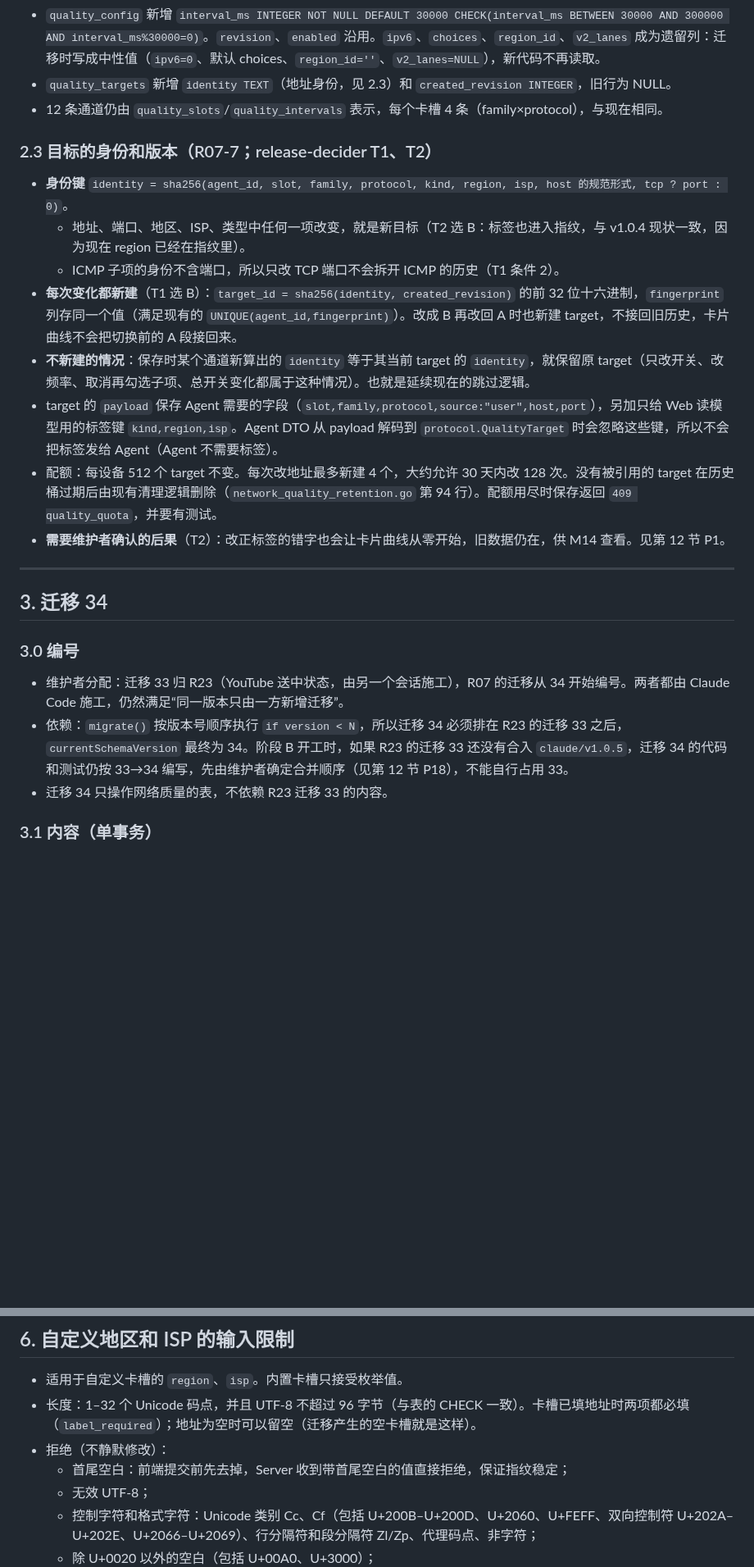
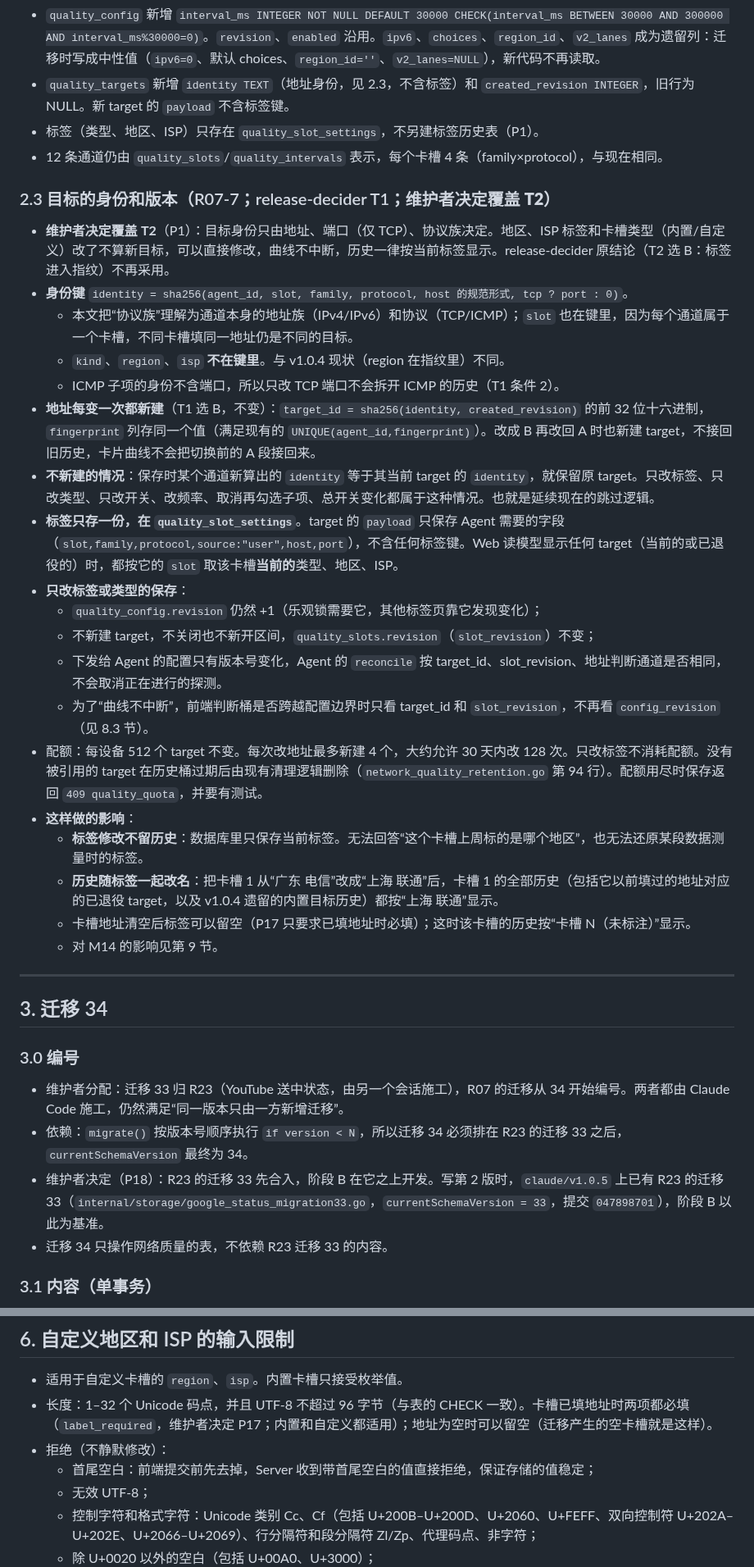
Before and after one commit to 404-git-404/404-probe, a Markdown page: docs/design/R07.md, 2 parts joined by grey strips. Shown at 82% size. Rendered like a GitHub page; blank space fills up the shorter version.

```diff
--- a/docs/design/R07.md
+++ b/docs/design/R07.md
@@ -191,19 +194,31 @@ CREATE TABLE quality_slot_settings(
 
 修改：
 - `quality_config` 新增 `interval_ms INTEGER NOT NULL DEFAULT 30000 CHECK(interval_ms BETWEEN 30000 AND 300000 AND interval_ms%30000=0)`。`revision`、`enabled` 沿用。`ipv6`、`choices`、`region_id`、`v2_lanes` 成为遗留列：迁移时写成中性值（`ipv6=0`、默认 choices、`region_id=''`、`v2_lanes=NULL`），新代码不再读取。
-- `quality_targets` 新增 `identity TEXT`（地址身份，见 2.3）和 `created_revision INTEGER`，旧行为 NULL。
+- `quality_targets` 新增 `identity TEXT`（地址身份，见 2.3，不含标签）和 `created_revision INTEGER`，旧行为 NULL。新 target 的 `payload` 不含标签键。
+- 标签（类型、地区、ISP）只存在 `quality_slot_settings`，不另建标签历史表（P1）。
 - 12 条通道仍由 `quality_slots`/`quality_intervals` 表示，每个卡槽 4 条（family×protocol），与现在相同。
 
-### 2.3 目标的身份和版本（R07-7；release-decider T1、T2）
+### 2.3 目标的身份和版本（R07-7；release-decider T1；**维护者决定覆盖 T2**）
 
-- **身份键** `identity = sha256(agent_id, slot, family, protocol, kind, region, isp, host 的规范形式, tcp ? port : 0)`。
-  - 地址、端口、地区、ISP、类型中任何一项改变，就是新目标（T2 选 B：标签也进入指纹，与 v1.0.4 现状一致，因为现在 region 已经在指纹里）。
+- **维护者决定覆盖 T2**（P1）：目标身份只由地址、端口（仅 TCP）、协议族决定。地区、ISP 标签和卡槽类型（内置/自定义）改了不算新目标，可以直接修改，曲线不中断，历史一律按当前标签显示。release-decider 原结论（T2 选 B：标签进入指纹）不再采用。
+- **身份键** `identity = sha256(agent_id, slot, family, protocol, host 的规范形式, tcp ? port : 0)`。
+  - 本文把“协议族”理解为通道本身的地址族（IPv4/IPv6）和协议（TCP/ICMP）；`slot` 也在键里，因为每个通道属于一个卡槽，不同卡槽填同一地址仍是不同的目标。
+  - `kind`、`region`、`isp` **不在键里**。与 v1.0.4 现状（region 在指纹里）不同。
   - ICMP 子项的身份不含端口，所以只改 TCP 端口不会拆开 ICMP 的历史（T1 条件 2）。
-- **每次变化都新建**（T1 选 B）：`target_id = sha256(identity, created_revision)` 的前 32 位十六进制，`fingerprint` 列存同一个值（满足现有的 `UNIQUE(agent_id,fingerprint)`）。改成 B 再改回 A 时也新建 target，不接回旧历史，卡片曲线不会把切换前的 A 段接回来。
-- **不新建的情况**：保存时某个通道新算出的 `identity` 等于其当前 target 的 `identity`，就保留原 target（只改开关、改频率、取消再勾选子项、总开关变化都属于这种情况）。也就是延续现在的跳过逻辑。
-- target 的 `payload` 保存 Agent 需要的字段（`slot,family,protocol,source:"user",host,port`），另加只给 Web 读模型用的标签键 `kind,region,isp`。Agent DTO 从 payload 解码到 `protocol.QualityTarget` 时会忽略这些键，所以不会把标签发给 Agent（Agent 不需要标签）。
-- 配额：每设备 512 个 target 不变。每次改地址最多新建 4 个，大约允许 30 天内改 128 次。没有被引用的 target 在历史桶过期后由现有清理逻辑删除（`network_quality_retention.go` 第 94 行）。配额用尽时保存返回 `409 quality_quota`，并要有测试。
-- **需要维护者确认的后果**（T2）：改正标签的错字也会让卡片曲线从零开始，旧数据仍在，供 M14 查看。见第 12 节 P1。
+- **地址每变一次都新建**（T1 选 B，不变）：`target_id = sha256(identity, created_revision)` 的前 32 位十六进制，`fingerprint` 列存同一个值（满足现有的 `UNIQUE(agent_id,fingerprint)`）。改成 B 再改回 A 时也新建 target，不接回旧历史，卡片曲线不会把切换前的 A 段接回来。
+- **不新建的情况**：保存时某个通道新算出的 `identity` 等于其当前 target 的 `identity`，就保留原 target。只改标签、只改类型、只改开关、改频率、取消再勾选子项、总开关变化都属于这种情况。也就是延续现在的跳过逻辑。
+- **标签只存一份，在 `quality_slot_settings`**。target 的 `payload` 只保存 Agent 需要的字段（`slot,family,protocol,source:"user",host,port`），不含任何标签键。Web 读模型显示任何 target（当前的或已退役的）时，都按它的 `slot` 取该卡槽**当前的**类型、地区、ISP。
+- **只改标签或类型的保存**：
+  - `quality_config.revision` 仍然 +1（乐观锁需要它，其他标签页靠它发现变化）；
+  - 不新建 target，不关闭也不新开区间，`quality_slots.revision`（`slot_revision`）不变；
+  - 下发给 Agent 的配置只有版本号变化，Agent 的 `reconcile` 按 target_id、slot_revision、地址判断通道是否相同，不会取消正在进行的探测。
+  - 为了“曲线不中断”，前端判断桶是否跨越配置边界时只看 target_id 和 `slot_revision`，不再看 `config_revision`（见 8.3 节）。
+- 配额：每设备 512 个 target 不变。每次改地址最多新建 4 个，大约允许 30 天内改 128 次。只改标签不消耗配额。没有被引用的 target 在历史桶过期后由现有清理逻辑删除（`network_quality_retention.go` 第 94 行）。配额用尽时保存返回 `409 quality_quota`，并要有测试。
+- **这样做的影响**：
+  - **标签修改不留历史**：数据库里只保存当前标签。无法回答“这个卡槽上周标的是哪个地区”，也无法还原某段数据测量时的标签。
+  - **历史随标签一起改名**：把卡槽 1 从“广东 电信”改成“上海 联通”后，卡槽 1 的全部历史（包括它以前填过的地址对应的已退役 target，以及 v1.0.4 遗留的内置目标历史）都按“上海 联通”显示。
+  - 卡槽地址清空后标签可以留空（P17 只要求已填地址时必填）；这时该卡槽的历史按“卡槽 N（未标注）”显示。
+  - 对 M14 的影响见第 9 节。
 
 ---
 
@@ -212,7 +227,8 @@ CREATE TABLE quality_slot_settings(
 ### 3.0 编号
 
 - 维护者分配：迁移 33 归 R23（YouTube 送中状态，由另一个会话施工），R07 的迁移从 34 开始编号。两者都由 Claude Code 施工，仍然满足“同一版本只由一方新增迁移”。
-- 依赖：`migrate()` 按版本号顺序执行 `if version < N`，所以迁移 34 必须排在 R23 的迁移 33 之后，`currentSchemaVersion` 最终为 34。阶段 B 开工时，如果 R23 的迁移 33 还没有合入 `claude/v1.0.5`，迁移 34 的代码和测试仍按 33→34 编写，先由维护者确定合并顺序（见第 12 节 P18），不能自行占用 33。
+- 依赖：`migrate()` 按版本号顺序执行 `if version < N`，所以迁移 34 必须排在 R23 的迁移 33 之后，`currentSchemaVersion` 最终为 34。
+- 维护者决定（P18）：R23 的迁移 33 先合入，阶段 B 在它之上开发。写第 2 版时，`claude/v1.0.5` 上已有 R23 的迁移 33（`internal/storage/google_status_migration33.go`，`currentSchemaVersion = 33`，提交 `047898701`），阶段 B 以此为基准。
 - 迁移 34 只操作网络质量的表，不依赖 R23 迁移 33 的内容。
 
 ### 3.1 内容（单事务）
@@ -368,9 +387,9 @@ CREATE TABLE quality_slot_settings(
 ## 6. 自定义地区和 ISP 的输入限制
 
 - 适用于自定义卡槽的 `region`、`isp`。内置卡槽只接受枚举值。
-- 长度：1–32 个 Unicode 码点，并且 UTF-8 不超过 96 字节（与表的 CHECK 一致）。卡槽已填地址时两项都必填（`label_required`）；地址为空时可以留空（迁移产生的空卡槽就是这样）。
+- 长度：1–32 个 Unicode 码点，并且 UTF-8 不超过 96 字节（与表的 CHECK 一致）。卡槽已填地址时两项都必填（`label_required`，维护者决定 P17；内置和自定义都适用）；地址为空时可以留空（迁移产生的空卡槽就是这样）。
 - 拒绝（不静默修改）：
-  - 首尾空白：前端提交前先去掉，Server 收到带首尾空白的值直接拒绝，保证指纹稳定；
+  - 首尾空白：前端提交前先去掉，Server 收到带首尾空白的值直接拒绝，保证存储的值稳定；
   - 无效 UTF-8；
   - 控制字符和格式字符：Unicode 类别 Cc、Cf（包括 U+200B–U+200D、U+2060、U+FEFF、双向控制符 U+202A–U+202E、U+2066–U+2069）、行分隔符和段分隔符 Zl/Zp、代理码点、非字符；
   - 除 U+0020 以外的空白（包括 U+00A0、U+3000）；
```
Also changed, not shown: other parts of docs/design/R07.md (+65 -42 lines).
